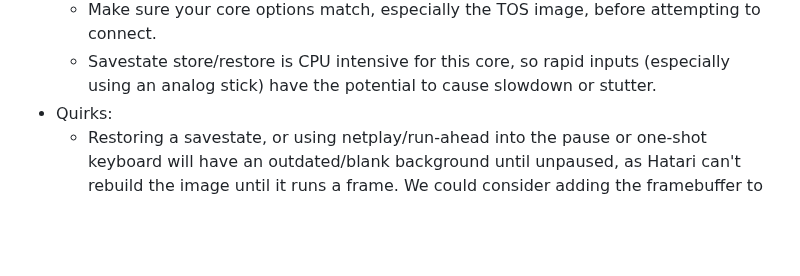
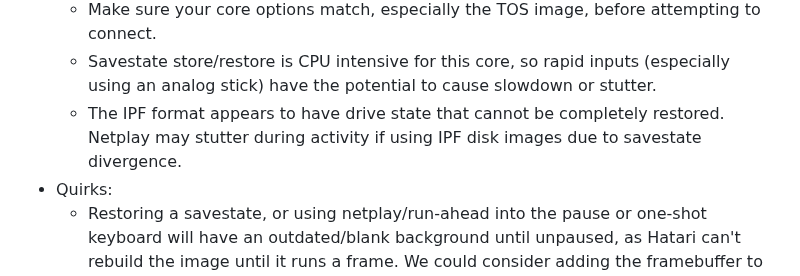
Before and after one commit to bbbradsmith/hatariB, a Markdown page: README.md, the part around the change. GitHub-like rendering; blank space fills up the shorter version.

Commit message:
IPF netplay caveat

```diff
--- a/README.md
+++ b/README.md
@@ -202,6 +202,7 @@ See [DEVELOP.md](DEVELOP.md) for more details.
   * Disable *Input > Host Mouse Enabled* and *Input > Host Keyboard Enabled*, because RetroArch netplay does not send this activity over the network. Instead, use the onscreen keyboard and gamepad to operate the ST keyboard and mouse.
   * Make sure your core options match, especially the TOS image, before attempting to connect.
   * Savestate store/restore is CPU intensive for this core, so rapid inputs (especially using an analog stick) have the potential to cause slowdown or stutter.
+  * The IPF format appears to have drive state that cannot be completely restored. Netplay may stutter during activity if using IPF disk images due to savestate divergence.
 * Quirks:
   * Restoring a savestate, or using netplay/run-ahead into the pause or one-shot keyboard will have an outdated/blank background until unpaused, as Hatari can't rebuild the image until it runs a frame. We could consider adding the framebuffer to the savestate to prevent this, though it would significantly increase the data size.
   * If the on-screen keyboard confirm/cancel buttons aren't mapped to dedicated buttons, you might end up suddenly holding the underlying button when the keyboard closes. (Inputs from buttons mapped to the on-screen keyboard are suppressed while it remains open.)
```
